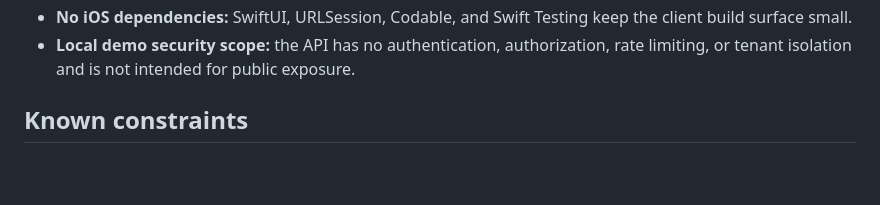
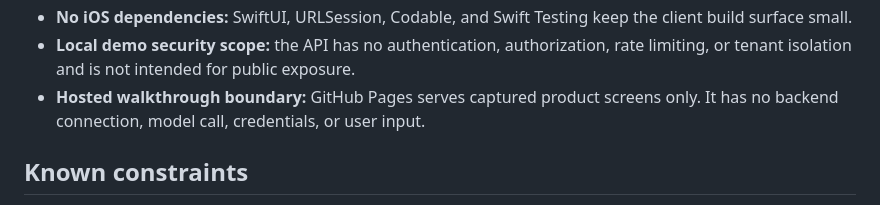
Before and after one commit to mhju0/filing-digest, a Markdown page: docs/ARCHITECTURE.md, the part around the change. Rendered like a GitHub page; blank space fills up the shorter version.

```diff
--- a/docs/ARCHITECTURE.md
+++ b/docs/ARCHITECTURE.md
@@ -155,6 +155,8 @@ when the regulator provides honest dates.
   the client build surface small.
 - **Local demo security scope:** the API has no authentication, authorization,
   rate limiting, or tenant isolation and is not intended for public exposure.
+- **Hosted walkthrough boundary:** GitHub Pages serves captured product screens
+  only. It has no backend connection, model call, credentials, or user input.
 
 ## Known constraints
 
```
Also changed, not shown: README.md (+5 -3 lines), docs/screenshots/answer_states_poster.png (added), docs/screenshots/walkthrough_poster.png (added), 5 other files.
